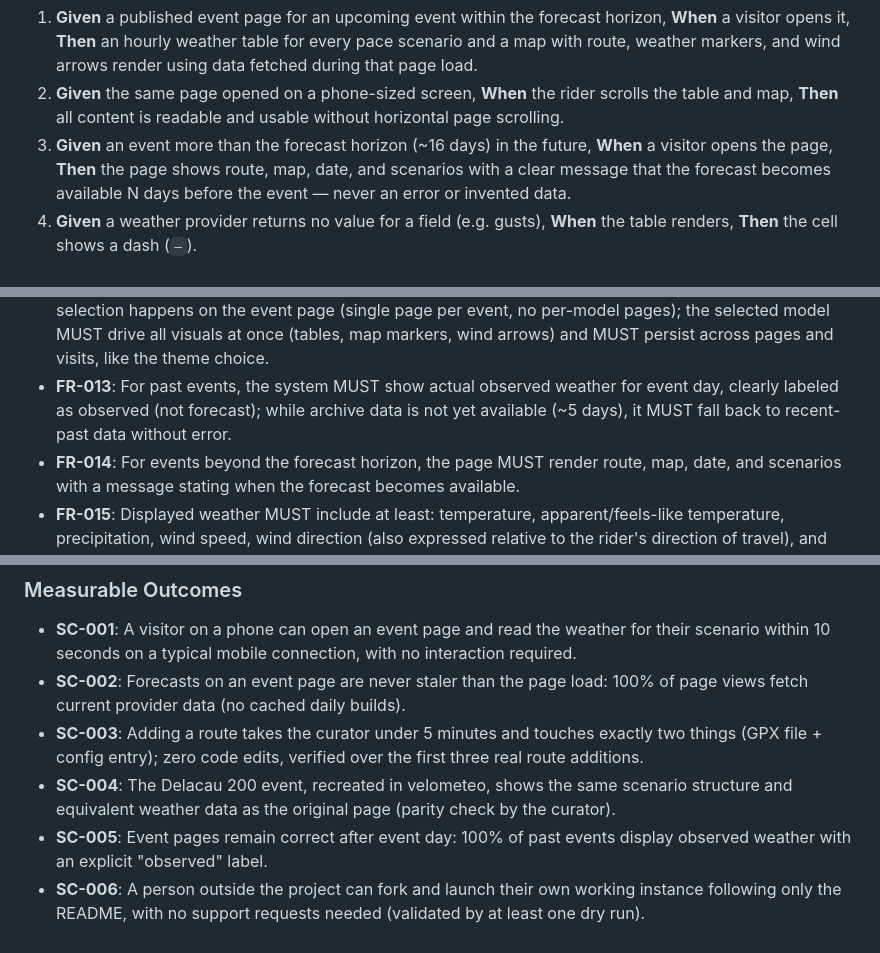
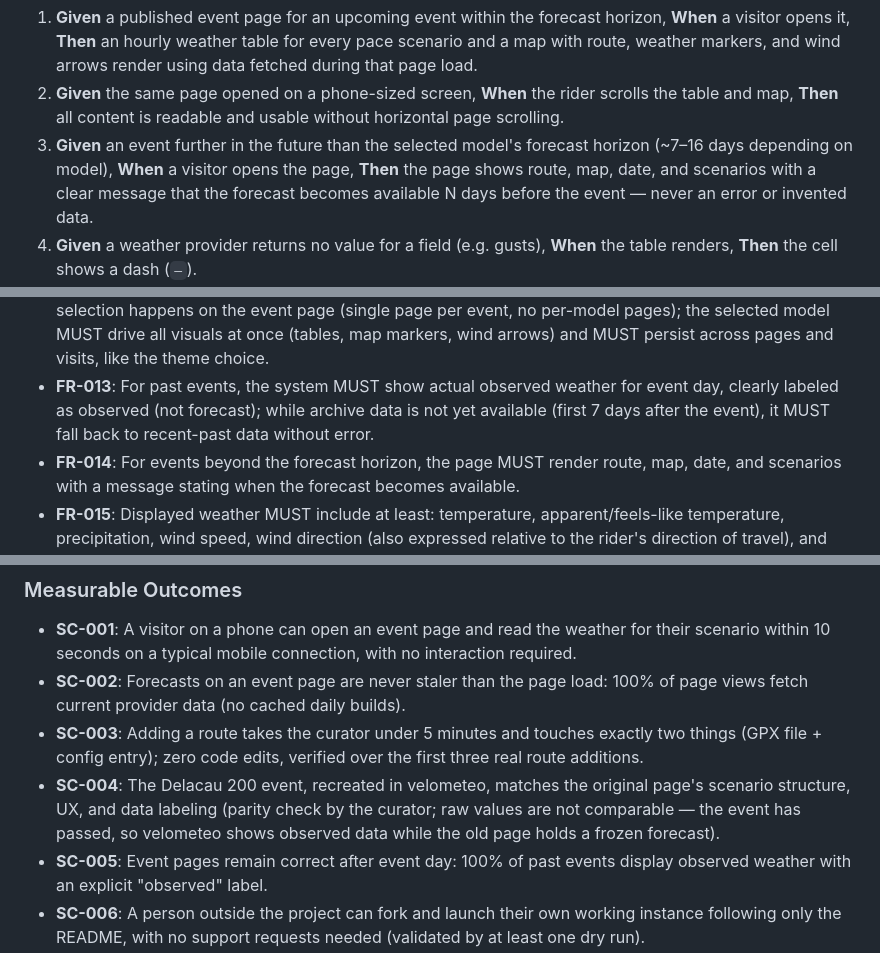
Before and after one commit to adiacov/velometeo, a Markdown page: specs/001-velometeo-mvp/spec.md, 3 parts joined by grey strips. Drawn GitHub-style.

Commit message:
docs: apply analyze remediations (A1, C1, C2, U1)
Model-dependent horizon wording, 7-day recent-past window everywhere,
SC-004 parity redefined as structure/labeling (event already past),
Delacau start time pinned to 06:00 in T002. No decision changes.

Co-Authored-By: Claude Opus 4.8 <noreply@anthropic.com>

```diff
--- a/specs/001-velometeo-mvp/spec.md
+++ b/specs/001-velometeo-mvp/spec.md
@@ -136,10 +136,11 @@ live forecast data for all scenario bands without any server component.
 2. **Given** the same page opened on a phone-sized screen, **When** the
    rider scrolls the table and map, **Then** all content is readable and
    usable without horizontal page scrolling.
-3. **Given** an event more than the forecast horizon (~16 days) in the
-   future, **When** a visitor opens the page, **Then** the page shows route,
-   map, date, and scenarios with a clear message that the forecast becomes
-   available N days before the event — never an error or invented data.
+3. **Given** an event further in the future than the selected model's
+   forecast horizon (~7–16 days depending on model), **When** a visitor
+   opens the page, **Then** the page shows route, map, date, and scenarios
+   with a clear message that the forecast becomes available N days before
+   the event — never an error or invented data.
 4. **Given** a weather provider returns no value for a field (e.g. gusts),
    **When** the table renders, **Then** the cell shows a dash (`—`).
 5. **Given** the weather service is unreachable, **When** the page loads,
@@ -380,8 +381,8 @@ following only the README; site works with their route.
   and MUST persist across pages and visits, like the theme choice.
 - **FR-013**: For past events, the system MUST show actual observed weather
   for event day, clearly labeled as observed (not forecast); while archive
-  data is not yet available (~5 days), it MUST fall back to recent-past data
-  without error.
+  data is not yet available (first 7 days after the event), it MUST fall
+  back to recent-past data without error.
 - **FR-014**: For events beyond the forecast horizon, the page MUST render
   route, map, date, and scenarios with a message stating when the forecast
   becomes available.
@@ -455,9 +456,11 @@ following only the README; site works with their route.
 - **SC-003**: Adding a route takes the curator under 5 minutes and touches
   exactly two things (GPX file + config entry); zero code edits, verified
   over the first three real route additions.
-- **SC-004**: The Delacau 200 event, recreated in velometeo, shows the same
-  scenario structure and equivalent weather data as the original page
-  (parity check by the curator).
+- **SC-004**: The Delacau 200 event, recreated in velometeo, matches the
+  original page's scenario structure, UX, and data labeling (parity check
+  by the curator; raw values are not comparable — the event has passed, so
+  velometeo shows observed data while the old page holds a frozen
+  forecast).
 - **SC-005**: Event pages remain correct after event day: 100% of past
   events display observed weather with an explicit "observed" label.
 - **SC-006**: A person outside the project can fork and launch their own
```
Also changed, not shown: other parts of specs/001-velometeo-mvp/spec.md (+1 -1 lines), specs/001-velometeo-mvp/tasks.md (+1 -1 lines).
